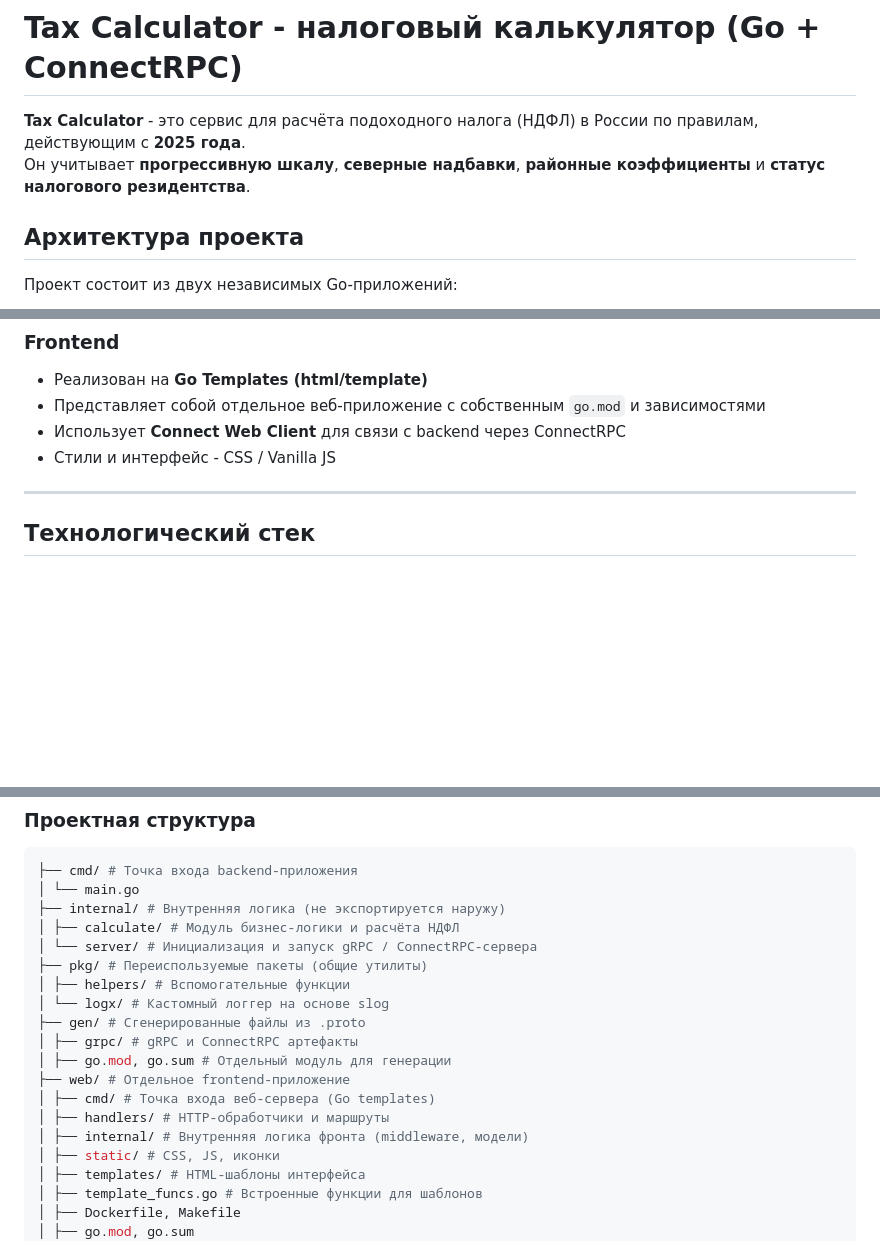
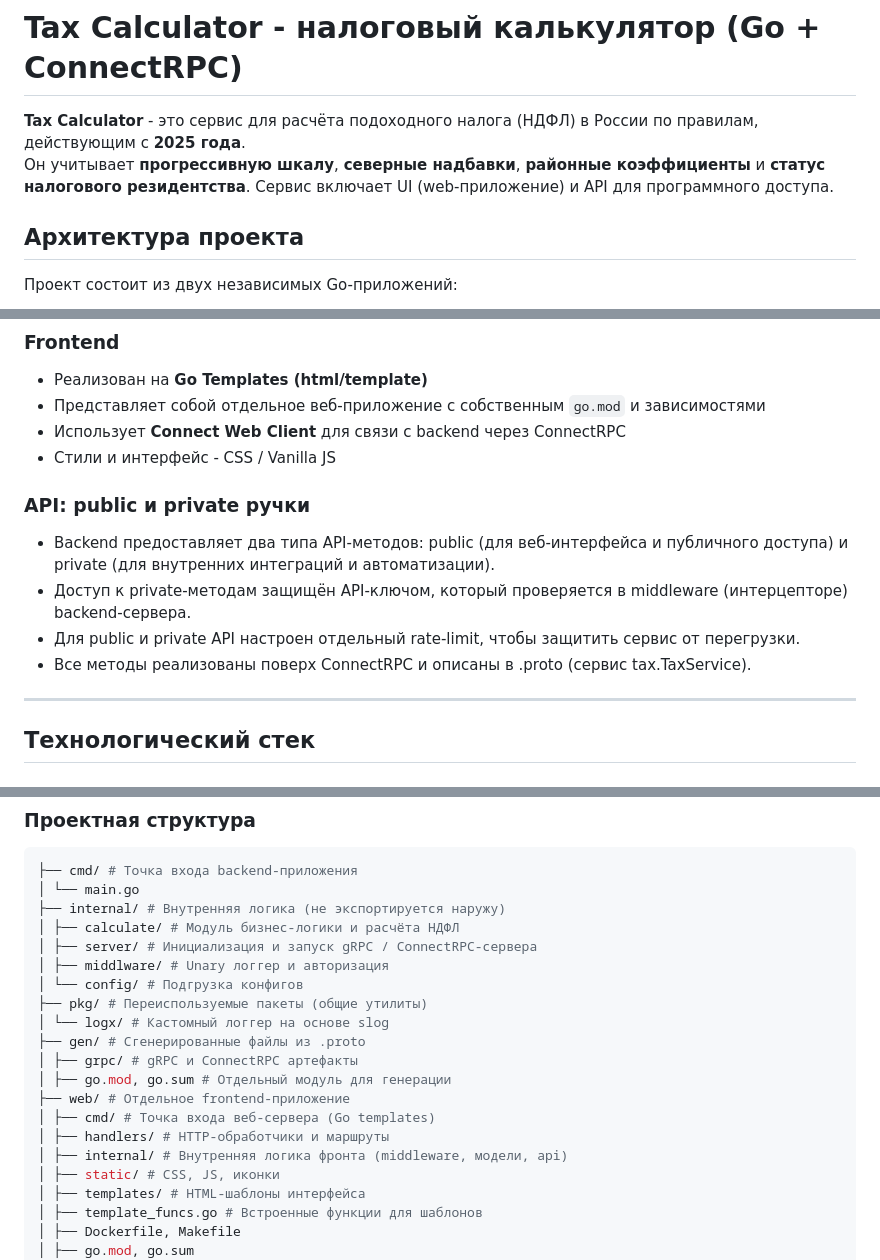
Before and after one commit to kiselevos/new_tax, a Markdown page: README.md, 3 parts joined by grey strips. GitHub-like rendering; blank space fills up the shorter version.

Commit message:
rewrite Readme

```diff
--- a/README.md
+++ b/README.md
@@ -2,6 +2,7 @@
 
 **Tax Calculator** - это сервис для расчёта подоходного налога (НДФЛ) в России по правилам, действующим с **2025 года**.
 Он учитывает **прогрессивную шкалу**, **северные надбавки**, **районные коэффициенты** и **статус налогового резидентства**.
+Сервис включает UI (web-приложение) и API для программного доступа.
 
 ## Архитектура проекта
 
@@ -20,6 +21,12 @@
 - Представляет собой отдельное веб-приложение с собственным `go.mod` и зависимостями
 - Использует **Connect Web Client** для связи с backend через ConnectRPC
 - Стили и интерфейс - CSS / Vanilla JS
+
+### API: public и private ручки
+- Backend предоставляет два типа API-методов: public (для веб-интерфейса и публичного доступа) и private (для внутренних интеграций и автоматизации).
+- Доступ к private-методам защищён API-ключом, который проверяется в middleware (интерцепторе) backend-сервера.
+- Для public и private API настроен отдельный rate-limit, чтобы защитить сервис от перегрузки.
+- Все методы реализованы поверх ConnectRPC и описаны в .proto (сервис tax.TaxService).
 ---
 
 ## Технологический стек
@@ -206,9 +214,10 @@ grpcurl -plaintext -d '{
 │ └── main.go
 ├── internal/ # Внутренняя логика (не экспортируется наружу)
 │ ├── calculate/ # Модуль бизнес-логики и расчёта НДФЛ
-│ └── server/ # Инициализация и запуск gRPC / ConnectRPC-сервера
+│ ├── server/ # Инициализация и запуск gRPC / ConnectRPC-сервера
+│ ├── middlware/ # Unary логгер и авторизация
+│ └── config/ # Подгрузка конфигов
 ├── pkg/ # Переиспользуемые пакеты (общие утилиты)
-│ ├── helpers/ # Вспомогательные функции
 │ └── logx/ # Кастомный логгер на основе slog
 ├── gen/ # Сгенерированные файлы из .proto
 │ ├── grpc/ # gRPC и ConnectRPC артефакты
@@ -216,7 +225,7 @@ grpcurl -plaintext -d '{
 ├── web/ # Отдельное frontend-приложение
 │ ├── cmd/ # Точка входа веб-сервера (Go templates)
 │ ├── handlers/ # HTTP-обработчики и маршруты
-│ ├── internal/ # Внутренняя логика фронта (middleware, модели)
+│ ├── internal/ # Внутренняя логика фронта (middleware, модели, api)
 │ ├── static/ # CSS, JS, иконки
 │ ├── templates/ # HTML-шаблоны интерфейса
 │ ├── template_funcs.go # Встроенные функции для шаблонов
```
Also changed, not shown: other parts of README.md (+1 -0 lines).
